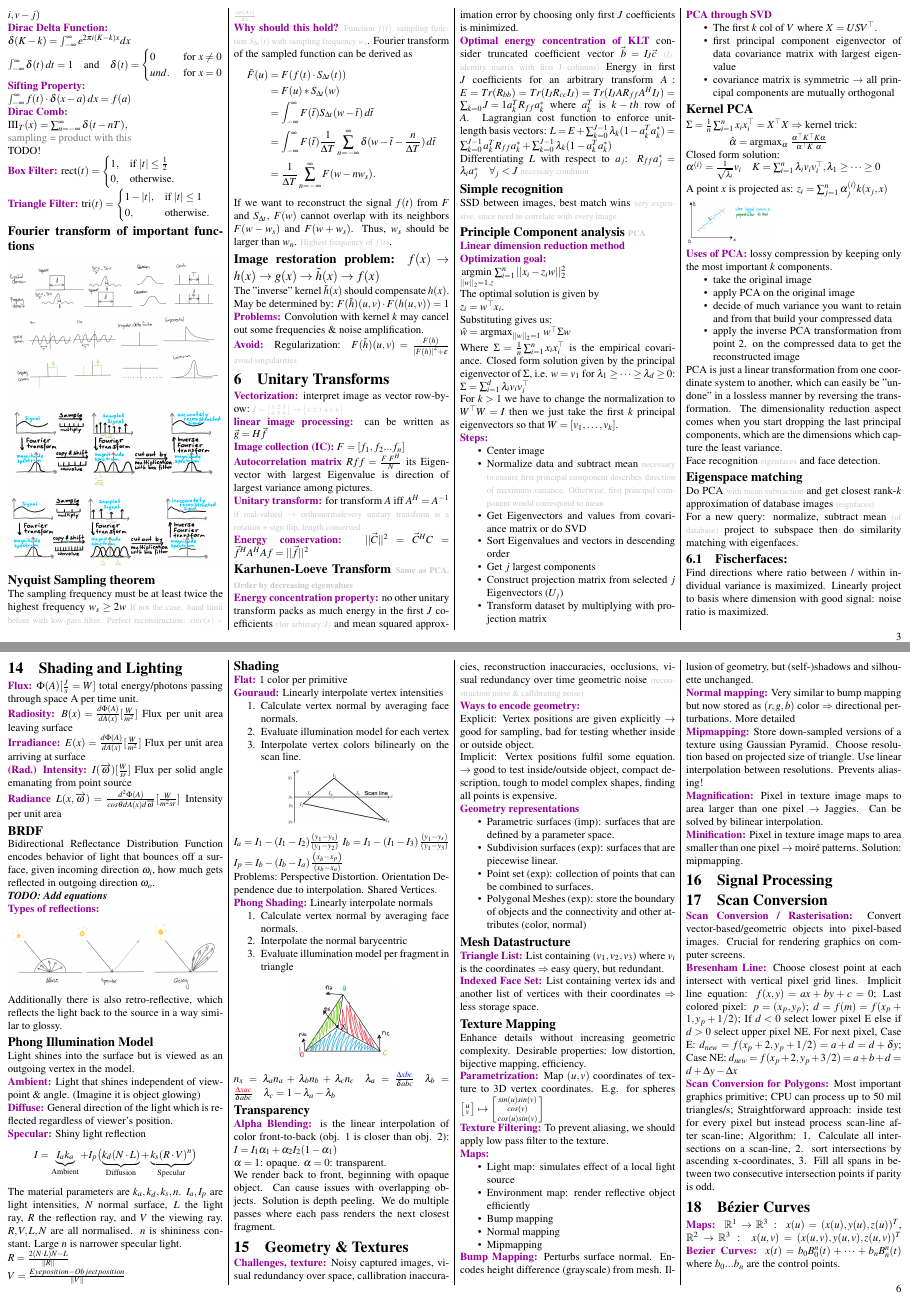
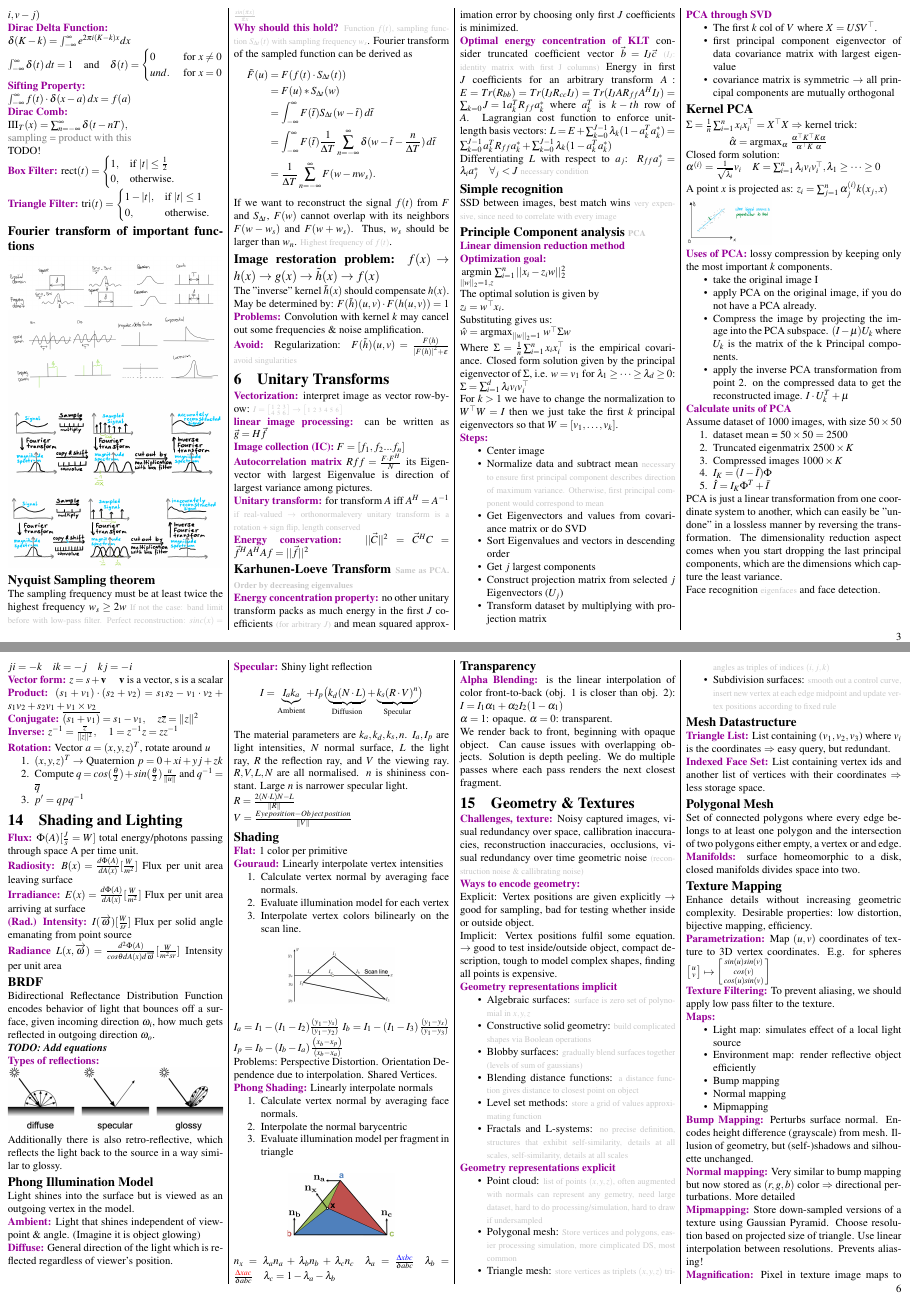
Before and after one commit to Gnkgo/summaries, a LaTeX document (visual-computing/main.tex, which reads visual-computing/chapters/alex/bezier-curves.tex, visual-computing/chapters/arjun/geometry-texture.tex, visual-computing/chapters/jo/unitary-transforms.tex): pages 3 and 6 of 8, joined at a grey line. Compiled offline with pdfLaTeX.

Commit message:
cheatsheet update

```diff
--- a/visual-computing/chapters/alex/bezier-curves.tex
+++ b/visual-computing/chapters/alex/bezier-curves.tex
@@ -1 +0,0 @@
-\section{Bézier Curves}
--- a/visual-computing/chapters/arjun/geometry-texture.tex
+++ b/visual-computing/chapters/arjun/geometry-texture.tex
@@ -3,20 +3,28 @@
 \greenbf{Ways to encode geometry:} \\
 Explicit: Vertex positions are given explicitly $\rightarrow$ good for sampling, bad for testing whether inside or outside object.\\
 Implicit: Vertex positions fulfil some equation. $\rightarrow$ good to test inside/outside object, compact description, tough to model complex shapes, finding all points is expensive.\\
-\greenbf{Geometry representations}
+\greenbf{Geometry representations implicit}
 \begin{compactitem}
-    \item Parametric surfaces (imp): surfaces that are defined by a
-parameter space.
-    \item Subdivision surfaces (exp): surfaces that are piecewise linear.
-    \item Point set (exp): collection of points that can be
-combined to surfaces.
-    \item Polygonal Meshes (exp): store the boundary of objects and the connectivity and other attributes (color, normal)
+    \item Algebraic surfaces: \graytext{surface is zero set of polynomial in $x, y, z$}
+    \item Constructive solid geometry: \graytext{build complicated shapes via Boolean operations}
+    \item Blobby surfaces: \graytext{gradually blend surfaces together (levels of sum of gaussians)}
+    \item Blending distance functions: \graytext{a distance function gives distance to closest point on object}
+    \item Level set methods: \graytext{store a grid of values approximating function}
+    \item Fractals and L-systems: \graytext{no precise definition, structures that exhibit self-similarity, details at all scales, self-similarity, details at all scales}
 \end{compactitem}
+\greenbf{Geometry representations explicit}
+\begin{compactitem}
+    \item Point cloud: \graytext{list of points $(x, y, z)$, often augmented with normals can represent any gemetry, need large dataset, hard to do processing/simulation, hard to draw if undersampled}
+    \item Polygonal mesh: \graytext{Store vertices and polygons, easier processing simulation, more cimplicated DS, most common}
+    \item Triangle mesh: \graytext{store vertices as triplets $(x, y, z)$ triangles as triples of indices $(i, j, k)$}
+    \item Subdivision surfaces: \graytext{smooth out a control curve, insert new vertex at each edge midpoint and update vertex positions according to fixed rule}
+ \end{compactitem}
 
 \subsection*{Mesh Datastructure}
-
 \greenbf{Triangle List:} List containing ($v_1, v_2, v_3$) where $v_i$ is the coordinates $\Rightarrow$ easy query, but redundant.\\
 \greenbf{Indexed Face Set:} List containing vertex ids and another list of vertices with their coordinates $\Rightarrow$ less storage space.
+\subsection*{Polygonal Mesh} Set of connected polygons where every edge belongs to at least one polygon and the intersection of two polygons either empty, a vertex or and edge.\\
+\greenbf{Manifolds:} surface homeomorphic to a disk, closed manifolds divides space into two.
 
 \subsection*{Texture Mapping}
 Enhance details without increasing geometric complexity. Desirable properties: low distortion, bijective mapping, efficiency. \\
--- a/visual-computing/chapters/jo/unitary-transforms.tex
+++ b/visual-computing/chapters/jo/unitary-transforms.tex
@@ -77,13 +77,22 @@ $z_i = \sum_{j=1}^n \alpha_j^{(i)} k(x_j, x)$
 \includegraphics*[width = 0.4\columnwidth]{jo/pca.png}\\
 \greenbf{Uses of PCA:} lossy compression by keeping only the most important $k$ components.
 \begin{compactitem}
-\item take the original image
-\item apply PCA on the original image
-\item decide of much variance you want to retain and from that build your compressed data
-\item apply the inverse PCA
-transformation from point 2. on the compressed data to get the reconstructed image
-
+    \item take the original image I
+    \item apply PCA on the original image, if you do not have a PCA already.
+    % \item decide of much variance you want to retain and from that build your compressed data
+    \item Compress the image by projecting the image into the PCA subspace. $(I - \mu)U_k$ where $U_k$ is the matrix of the k Principal components.
+    \item apply the inverse PCA
+    transformation from point 2. on the compressed data to get the reconstructed image. $I \cdot U_k^T + \mu$
 \end{compactitem}
+\greenbf{Calculate units of PCA}\\
+Assume dataset of 1000 images, with size $50 \times 50$
+\begin{compactenum}
+    \item dataset mean = $50 \times 50 = 2500$
+    \item Truncated eigenmatrix $2500 \times K$
+    \item Compressed images $1000 \times K$
+    \item $I_K = (I - \bar{I})\Phi$
+    \item $\hat{I} = I_K \Phi^T + \bar{I}$
+\end{compactenum}
 PCA is just a linear transformation from one coordinate system to another, which can easily be "undone" in a lossless manner by reversing the transformation. The dimensionality reduction aspect comes when you start dropping the last principal components, which are the dimensions which capture the least variance.\\
 Face recognition \graytext{eigenfaces} and face detection.
 \subsection*{Eigenspace matching}
--- a/visual-computing/main.tex
+++ b/visual-computing/main.tex
@@ -12,6 +12,9 @@
 \usepackage{wrapfig}
 \usepackage{fancyhdr}  % Add this package for page numbers
 \usepackage{tabularx}
+\usepackage{pgfplots}
+\usepackage{booktabs} % For better table formatting
+
 
 \usepackage{ulem}  % For underlining
 
```
Also changed, not shown: visual-computing/chapters/alex/b-spline-curves.tex (+1 -0 lines), visual-computing/chapters/alex/subdivision-surfaces.tex (+1 -1 lines), visual-computing/chapters/alex/visibility-and-shadows.tex (+22 -21 lines), visual-computing/chapters/animation.tex (deleted, +0 -2 lines), visual-computing/chapters/arjun/color-light.tex (+1 -1 lines), visual-computing/chapters/arjun/shading-lighting.tex (+2 -3 lines), visual-computing/chapters/jo/animation.tex (added, +12 -0 lines), visual-computing/chapters/jo/computing.tex (added, +3 -0 lines), visual-computing/summary.md (+1 -0 lines), visual-computing/assets/jo/proj1.png (added), visual-computing/assets/jo/sincostan.png (added), visual-computing/assets/jo/sincostantable.png (added), visual-computing/main.pdf, visual-computing/chapters/alex/bezier-curves.tex (8 more changed lines), 1 more files.
